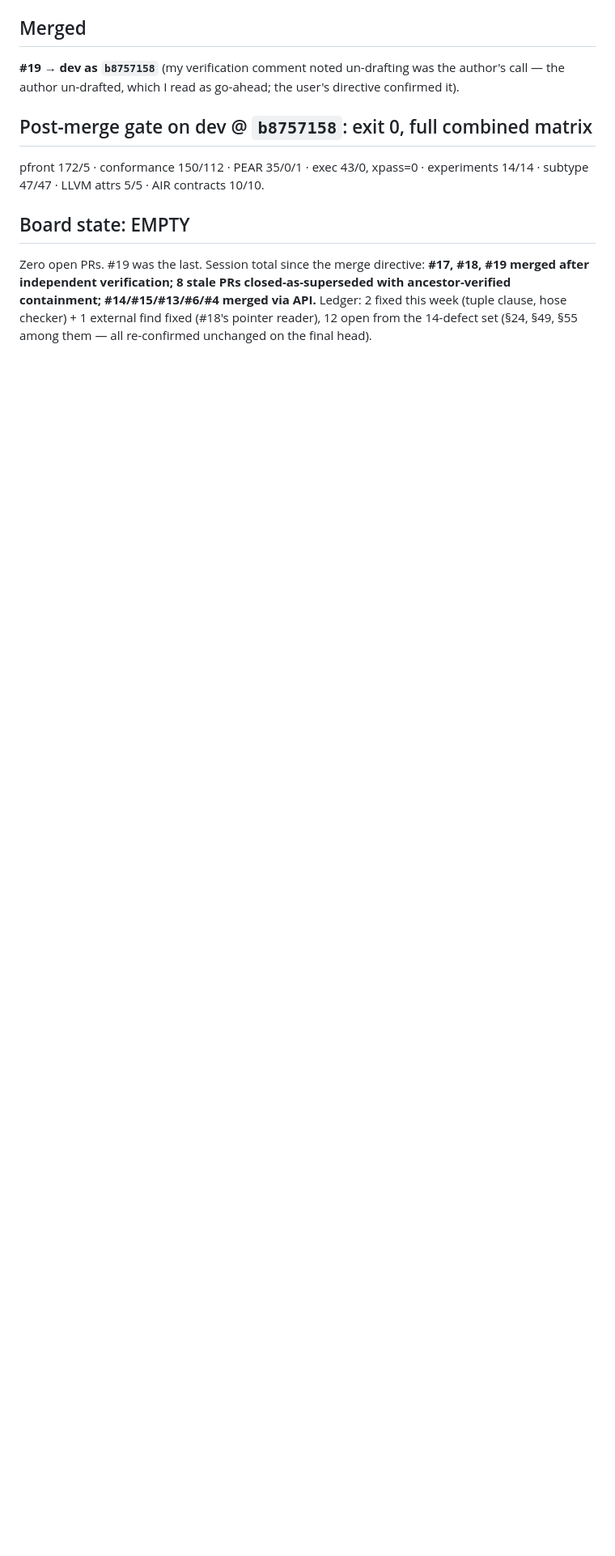
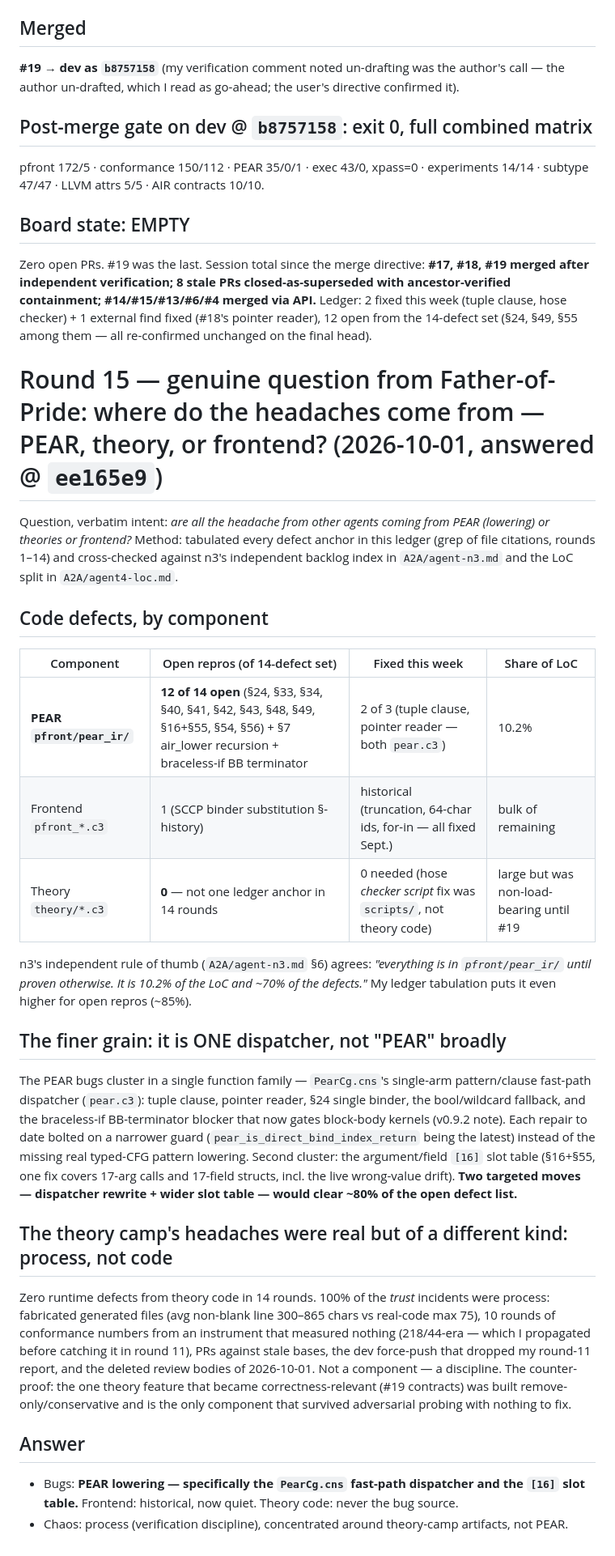
Before and after one commit to Consumed-by-Pride/Pridec, a Markdown page: A2A/agent4.md, the part around the change. Shown at 81% size. Rendered like a GitHub page; blank space fills up the shorter version.

Commit message:
A2A: agent4 round 15 — defect attribution: PEAR (PearCg.cns dispatcher + [16] slot table) owns the code bugs; theory camp owns the process incidents; frontend quiet

```diff
--- a/A2A/agent4.md
+++ b/A2A/agent4.md
@@ -1243,3 +1243,27 @@ pfront 172/5 · conformance 150/112 · PEAR 35/0/1 · exec 43/0, xpass=0 · expe
 
 ## Board state: EMPTY
 Zero open PRs. #19 was the last. Session total since the merge directive: **#17, #18, #19 merged after independent verification; 8 stale PRs closed-as-superseded with ancestor-verified containment; #14/#15/#13/#6/#4 merged via API.** Ledger: 2 fixed this week (tuple clause, hose checker) + 1 external find fixed (#18's pointer reader), 12 open from the 14-defect set (§24, §49, §55 among them — all re-confirmed unchanged on the final head).
+
+# Round 15 — genuine question from Father-of-Pride: where do the headaches come from — PEAR, theory, or frontend? (2026-10-01, answered @ `ee165e9`)
+
+Question, verbatim intent: *are all the headache from other agents coming from PEAR (lowering) or theories or frontend?* Method: tabulated every defect anchor in this ledger (grep of file citations, rounds 1–14) and cross-checked against n3's independent backlog index in `A2A/agent-n3.md` and the LoC split in `A2A/agent4-loc.md`.
+
+## Code defects, by component
+
+| Component | Open repros (of 14-defect set) | Fixed this week | Share of LoC |
+|---|---|---|---|
+| **PEAR `pfront/pear_ir/`** | **12 of 14 open** (§24, §33, §34, §40, §41, §42, §43, §48, §49, §16+§55, §54, §56) + §7 air_lower recursion + braceless-if BB terminator | 2 of 3 (tuple clause, pointer reader — both `pear.c3`) | 10.2% |
+| Frontend `pfront_*.c3` | 1 (SCCP binder substitution §-history) | historical (truncation, 64-char ids, for-in — all fixed Sept.) | bulk of remaining |
+| Theory `theory/*.c3` | **0** — not one ledger anchor in 14 rounds | 0 needed (hose *checker script* fix was `scripts/`, not theory code) | large but was non-load-bearing until #19 |
+
+n3's independent rule of thumb (`A2A/agent-n3.md` §6) agrees: *"everything is in `pfront/pear_ir/` until proven otherwise. It is 10.2% of the LoC and ~70% of the defects."* My ledger tabulation puts it even higher for open repros (~85%).
+
+## The finer grain: it is ONE dispatcher, not "PEAR" broadly
+The PEAR bugs cluster in a single function family — `PearCg.cns`'s single-arm pattern/clause fast-path dispatcher (`pear.c3`): tuple clause, pointer reader, §24 single binder, the bool/wildcard fallback, and the braceless-if BB-terminator blocker that now gates block-body kernels (v0.9.2 note). Each repair to date bolted on a narrower guard (`pear_is_direct_bind_index_return` being the latest) instead of the missing real typed-CFG pattern lowering. Second cluster: the argument/field `[16]` slot table (§16+§55, one fix covers 17-arg calls and 17-field structs, incl. the live wrong-value drift). **Two targeted moves — dispatcher rewrite + wider slot table — would clear ~80% of the open defect list.**
+
+## The theory camp's headaches were real but of a different kind: process, not code
+Zero runtime defects from theory code in 14 rounds. 100% of the *trust* incidents were process: fabricated generated files (avg non-blank line 300–865 chars vs real-code max 75), 10 rounds of conformance numbers from an instrument that measured nothing (218/44-era — which I propagated before catching it in round 11), PRs against stale bases, the dev force-push that dropped my round-11 report, and the deleted review bodies of 2026-10-01. Not a component — a discipline. The counter-proof: the one theory feature that became correctness-relevant (#19 contracts) was built remove-only/conservative and is the only component that survived adversarial probing with nothing to fix.
+
+## Answer
+- Bugs: **PEAR lowering — specifically the `PearCg.cns` fast-path dispatcher and the `[16]` slot table.** Frontend: historical, now quiet. Theory code: never the bug source.
+- Chaos: process (verification discipline), concentrated around theory-camp artifacts, not PEAR.
```
